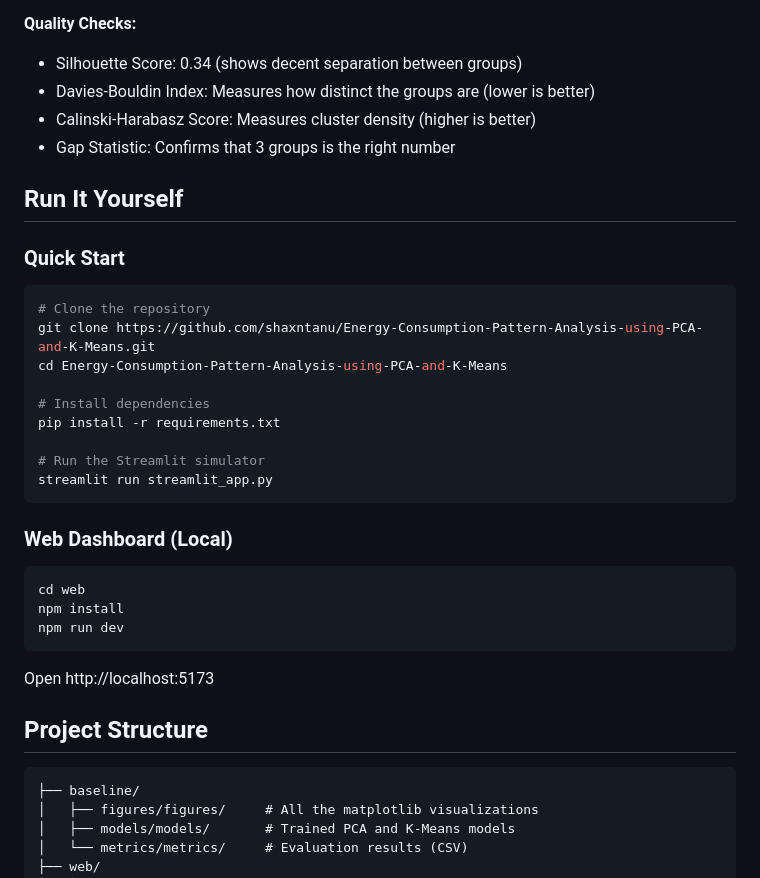
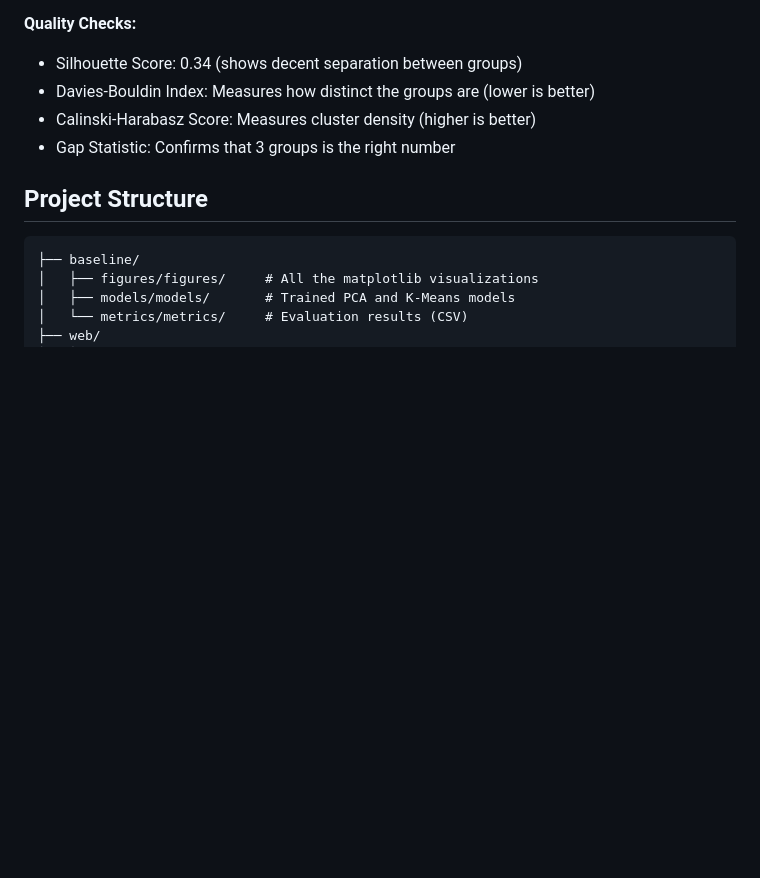
Before and after one commit to shaxntanu/Energy-Consumption-Pattern-Analysis-using-PCA-and-K-Means, a Markdown page: README.md, the part around the change. GitHub-like rendering; blank space fills up the shorter version.

Commit message:
Delete local run instructions from README
Removed instructions for running the project locally.

````diff
--- a/README.md
+++ b/README.md
@@ -138,32 +138,6 @@ Here's the step-by-step process:
 - Calinski-Harabasz Score: Measures cluster density (higher is better)
 - Gap Statistic: Confirms that 3 groups is the right number
 
-## Run It Yourself
-
-### Quick Start
-
-```bash
-# Clone the repository
-git clone https://github.com/shaxntanu/Energy-Consumption-Pattern-Analysis-using-PCA-and-K-Means.git
-cd Energy-Consumption-Pattern-Analysis-using-PCA-and-K-Means
-
-# Install dependencies
-pip install -r requirements.txt
-
-# Run the Streamlit simulator
-streamlit run streamlit_app.py
-```
-
-### Web Dashboard (Local)
-
-```bash
-cd web
-npm install
-npm run dev
-```
-
-Open http://localhost:5173
-
 ## Project Structure
 
 ```
````
